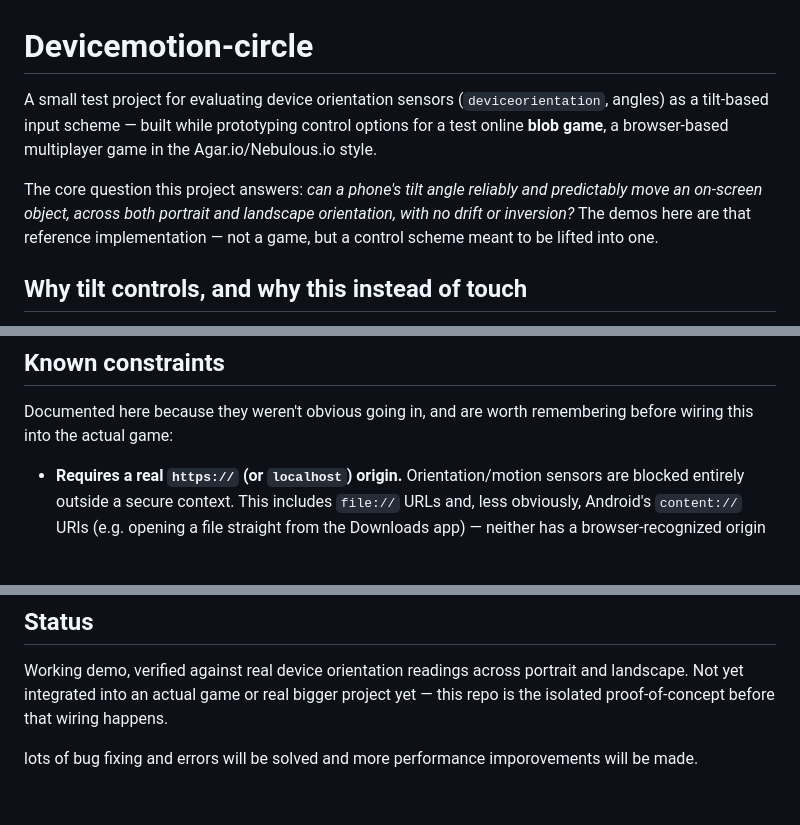
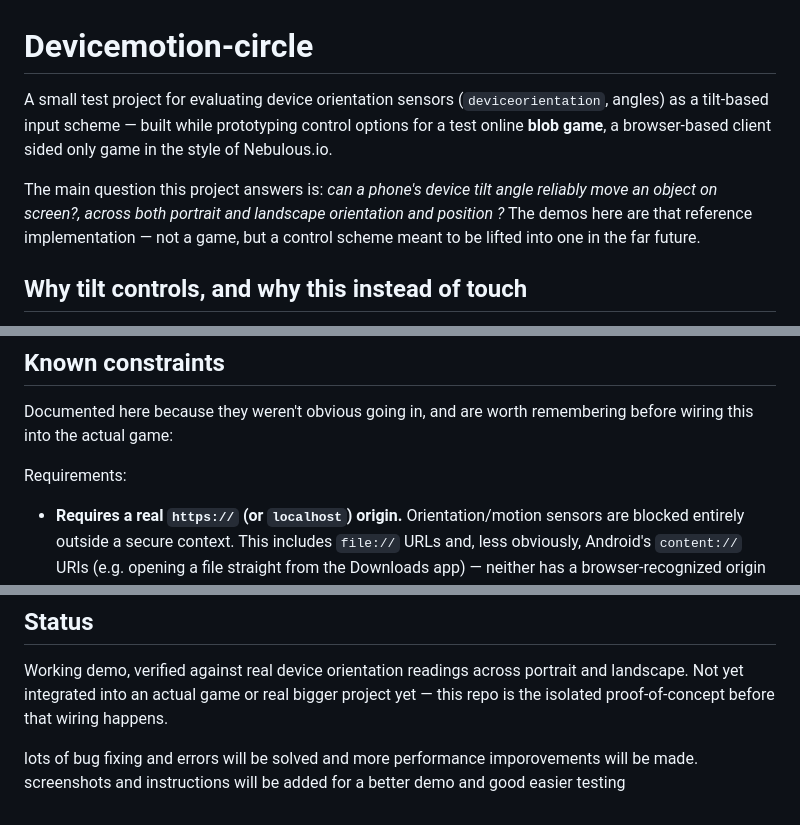
Before and after one commit to NxVernxual/devicemotion-circle, a Markdown page: README.md, 3 parts joined by grey strips. GitHub-like rendering; blank space fills up the shorter version.

```diff
--- a/README.md
+++ b/README.md
@@ -1,8 +1,10 @@
 # Devicemotion-circle
 
-A small test project for evaluating device orientation sensors (`deviceorientation`, angles) as a tilt-based input scheme — built while prototyping control options for a test online **blob game**, a browser-based multiplayer game in the Agar.io/Nebulous.io style.
+A small test project for evaluating device orientation sensors (`deviceorientation`, angles) as a tilt-based input scheme — built while prototyping control options for a test online **blob game**, a browser-based client sided only game in the style of Nebulous.io.
 
-The core question this project answers: *can a phone's tilt angle reliably and predictably move an on-screen object, across both portrait and landscape orientation, with no drift or inversion?* The demos here are that reference implementation — not a game, but a control scheme meant to be lifted into one.
+The main question this project answers is:
+*can a phone's device tilt angle reliably move an object on screen?, across both portrait and landscape orientation and position ?*
+The demos here are that reference implementation — not a game, but a control scheme meant to be lifted into one in the far future.
 
 ## Why tilt controls, and why this instead of touch
 
@@ -26,6 +28,7 @@ Open either demo on a **phone**, over **https://** (see constraints below), and
 
 Documented here because they weren't obvious going in, and are worth remembering before wiring this into the actual game:
 
+Requirements:
 - **Requires a real `https://` (or `localhost`) origin.** Orientation/motion sensors are blocked entirely outside a secure context. This includes `file://` URLs and, less obviously, Android's `content://` URIs (e.g. opening a file straight from the Downloads app) — neither has a browser-recognized origin at all, so the sensor API is unavailable regardless of what the page's JavaScript does. GitHub Pages satisfies this by default.
 - **iOS 13+ requires an explicit permission prompt**, triggered synchronously inside a user tap (`DeviceOrientationEvent.requestPermission()`). It cannot be requested on page load — there must be a real tap in between, or the browser silently rejects it.
 - **A listener can attach with no error and still never receive events.** This happens on unsupported/blocked configurations with no visible failure — the permission call resolves fine, but the sensor simply never fires. Worth building a watchdog/timeout around any production version of this, rather than assuming "no error" means "working."
@@ -35,4 +38,4 @@ Documented here because they weren't obvious going in, and are worth remembering
 
 Working demo, verified against real device orientation readings across portrait and landscape. Not yet integrated into an actual game or real bigger project yet — this repo is the isolated proof-of-concept before that wiring happens.
 
-lots of bug fixing and errors will be solved and more performance imporovements will be made.
+lots of bug fixing and errors will be solved and more performance imporovements will be made. screenshots and instructions will be added for a better demo and good easier testing
```
